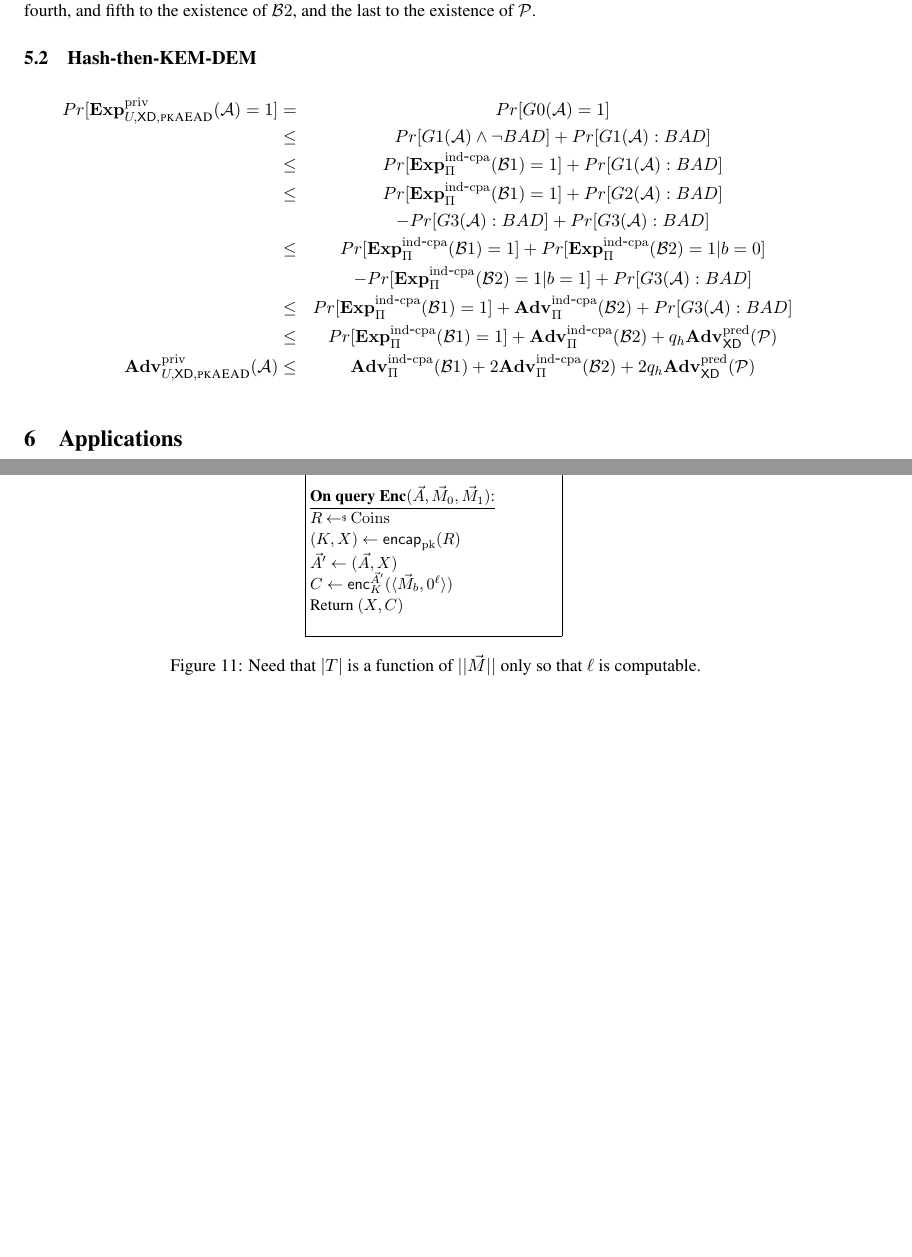
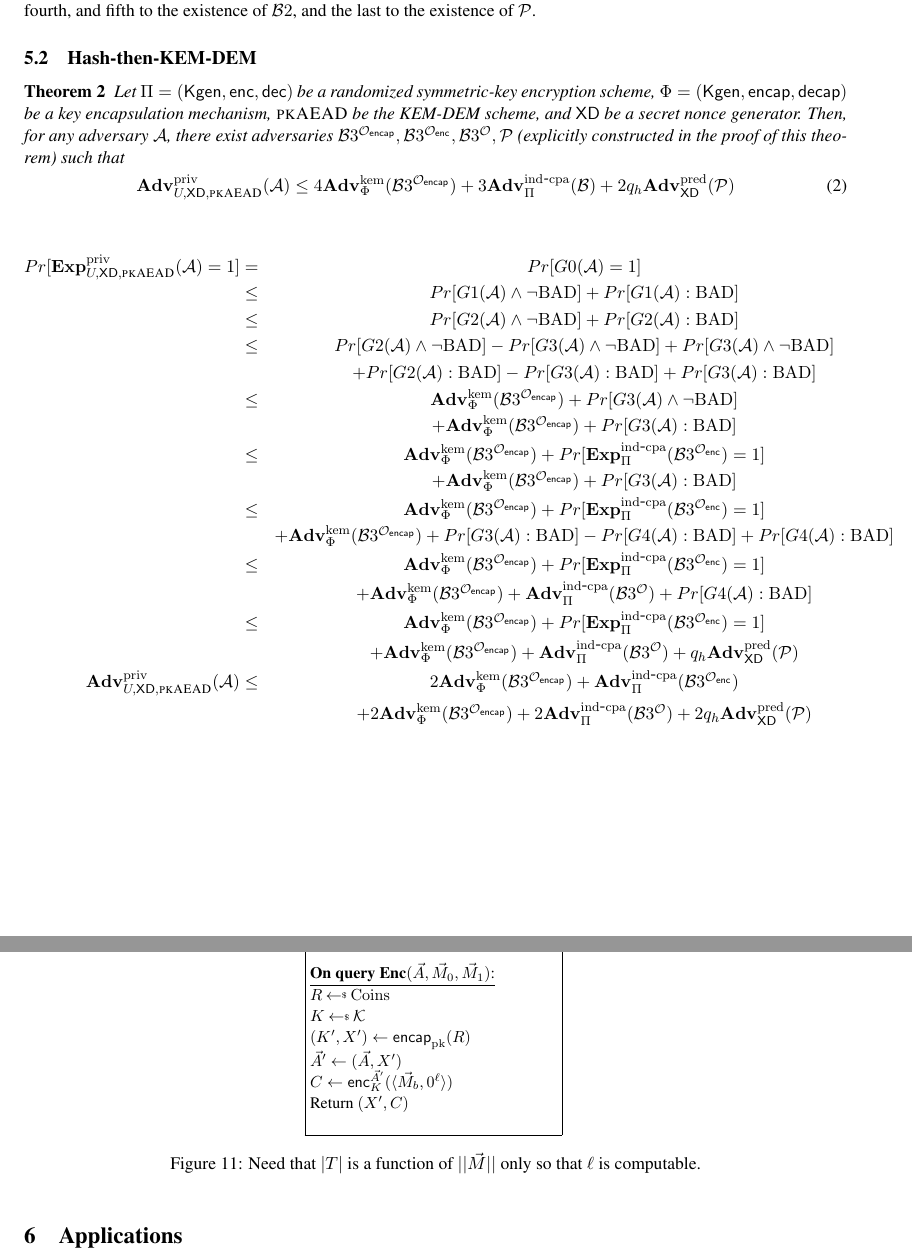
Before and after one commit to teshrim/nonce-pk-aead, a LaTeX paper (main.tex, which reads proofs.tex): two parts of pages 7 and 10 of 22, joined at a grey line, cut so that both start at the same text, the shorter picture padded with empty space. Compiled offline with pdfLaTeX.

Commit message:
Fixes to the KEM-DEM proof

```diff
--- a/proofs.tex
+++ b/proofs.tex
@@ -207,17 +207,31 @@ and the last to the existence of $\advP$.
 
 \subsection{Hash-then-KEM-DEM}
 
+\begin{theorem}
+Let $\Pi=(\Kgen,\mathsf{enc},\mathsf{dec})$ be a randomized symmetric-key encryption scheme, $\Phi=(\Kgen,\encap,\decap)$ be a key encapsulation mechanism, $\pkaead$ be the KEM-DEM scheme, and $\mdalg$ be a secret nonce generator.  Then, for any adversary $\advA$, there exist adversaries $\advB3^{\mathcal{O}_\encap},\advB3^{\mathcal{O}_\enc},\advB3^{\mathcal{O}},\advP$ (explicitly constructed in the proof of this theorem) such that
+\bne
+\AdvINDCDA{\kreg,\mdalg,\pkaead}{\advA} \leq 4\AdvKEM{\Phi}{\advB3^{\mathcal{O}_\encap}} + 3\AdvINDCPA{\Pi}{\advB} + 2q_h\AdvPred{\mdalg}{\advP}
+\ene
+\end{theorem}
+
 \bea
 Pr[\ExpINDCDA{\kreg,\mdalg,\pkaead}{\advA} = 1]  = &Pr[G0(\advA) = 1]\\
-\leq &Pr[G1(\advA) \wedge \neg BAD] + Pr[G1(\advA) : BAD]\\
-\leq &Pr[\ExpINDCPA{\Pi}{\advB1} = 1] + Pr[G1(\advA) : BAD]\\
-\leq &Pr[\ExpINDCPA{\Pi}{\advB1} = 1] + Pr[G2(\advA) : BAD]\\
-   &-Pr[G3(\advA) : BAD] +  Pr[G3(\advA) : BAD]\\
-   \leq &Pr[\ExpINDCPA{\Pi}{\advB1} = 1] + Pr[\ExpINDCPA{\Pi}{\advB2} = 1 | b = 0]\\
-   &-Pr[\ExpINDCPA{\Pi}{\advB2} = 1 | b = 1] +  Pr[G3(\advA) : BAD]\\
-\leq &Pr[\ExpINDCPA{\Pi}{\advB1} = 1] + \AdvINDCPA{\Pi}{\advB2} +  Pr[G3(\advA) : BAD]\\
-\leq &Pr[\ExpINDCPA{\Pi}{\advB1} = 1] + \AdvINDCPA{\Pi}{\advB2} +  q_h\AdvPred{\mdalg}{\advP}\\
-\AdvINDCDA{\kreg,\mdalg,\pkaead}{\advA} \leq &\AdvINDCPA{\Pi}{\advB1} + 2\AdvINDCPA{\Pi}{\advB2} +  2q_h\AdvPred{\mdalg}{\advP}
+\leq &Pr[G1(\advA) \wedge \neg\bad] + Pr[G1(\advA) : \bad]\\
+\leq &Pr[G2(\advA) \wedge \neg\bad] + Pr[G2(\advA) : \bad]\\
+\leq &Pr[G2(\advA) \wedge \neg\bad] - Pr[G3(\advA) \wedge \neg\bad] + Pr[G3(\advA) \wedge \neg\bad]\\
+	&+ Pr[G2(\advA) : \bad] - Pr[G3(\advA) : \bad] + Pr[G3(\advA) : \bad]\\
+\leq &\AdvKEM{\Phi}{\advB3^{\mathcal{O}_\encap}} + Pr[G3(\advA) \wedge \neg\bad]\\
+	&+ \AdvKEM{\Phi}{\advB3^{\mathcal{O}_\encap}}  + Pr[G3(\advA) : \bad]\\
+\leq &\AdvKEM{\Phi}{\advB3^{\mathcal{O}_\encap}} + Pr[\ExpINDCPA{\Pi}{\advB3^{\mathcal{O}_\enc}} = 1]\\
+	&+ \AdvKEM{\Phi}{\advB3^{\mathcal{O}_\encap}}  + Pr[G3(\advA) : \bad]\\
+\leq &\AdvKEM{\Phi}{\advB3^{\mathcal{O}_\encap}} + Pr[\ExpINDCPA{\Pi}{\advB3^{\mathcal{O}_\enc}} = 1]\\
+	&+ \AdvKEM{\Phi}{\advB3^{\mathcal{O}_\encap}}  + Pr[G3(\advA) : \bad] - Pr[G4(\advA) : \bad] + Pr[G4(\advA) : \bad]\\
+\leq &\AdvKEM{\Phi}{\advB3^{\mathcal{O}_\encap}} + Pr[\ExpINDCPA{\Pi}{\advB3^{\mathcal{O}_\enc}} = 1]\\
+	&+ \AdvKEM{\Phi}{\advB3^{\mathcal{O}_\encap}}  + \AdvINDCPA{\Pi}{\advB3^{\mathcal{O}}} + Pr[G4(\advA) : \bad]\\
+\leq &\AdvKEM{\Phi}{\advB3^{\mathcal{O}_\encap}} + Pr[\ExpINDCPA{\Pi}{\advB3^{\mathcal{O}_\enc}} = 1]\\
+	&+ \AdvKEM{\Phi}{\advB3^{\mathcal{O}_\encap}}  + \AdvINDCPA{\Pi}{\advB3^{\mathcal{O}}} + q_h\AdvPred{\mdalg}{\advP}\\
+\AdvINDCDA{\kreg,\mdalg,\pkaead}{\advA} \leq &2\AdvKEM{\Phi}{\advB3^{\mathcal{O}_\encap}} + \AdvINDCPA{\Pi}{\advB3^{\mathcal{O}_\enc}}\\
+	&+ 2\AdvKEM{\Phi}{\advB3^{\mathcal{O}_\encap}}  + 2\AdvINDCPA{\Pi}{\advB3^{\mathcal{O}}} + 2q_h\AdvPred{\mdalg}{\advP}\\
 \eea
 
 %----------------------------------KEM-DEM Games----------------------------------
@@ -426,10 +440,11 @@ Return $T$\\
 
 \queryl{$\encOracle(\vad,\vmsg_0,\vmsg_1)$}\\
 $R \getsr \mathrm{Coins}$\\
-$(K,X) \gets \encapprim{\pk}{}{R}$\\
-$\vad' \gets (\vad, X)$\\
+$K \getsr \kspace$\\
+$(K',X') \gets \encapprim{\pk}{}{R}$\\
+$\vad' \gets (\vad, X')$\\
 $C \gets \encprim{K}{\vad'}{\langle \vmsg_b, 0^{\ell}\rangle}$\\
-Return $(X,C)$\\
+Return $(X',C)$\\
 }
 \caption{Need that $|\umd|$ is a function of $||\vmsg||$ only so that $\ell$ is computable.}
 \end{center}
```
Also changed, not shown: proofs.tex (36 more changed lines).
